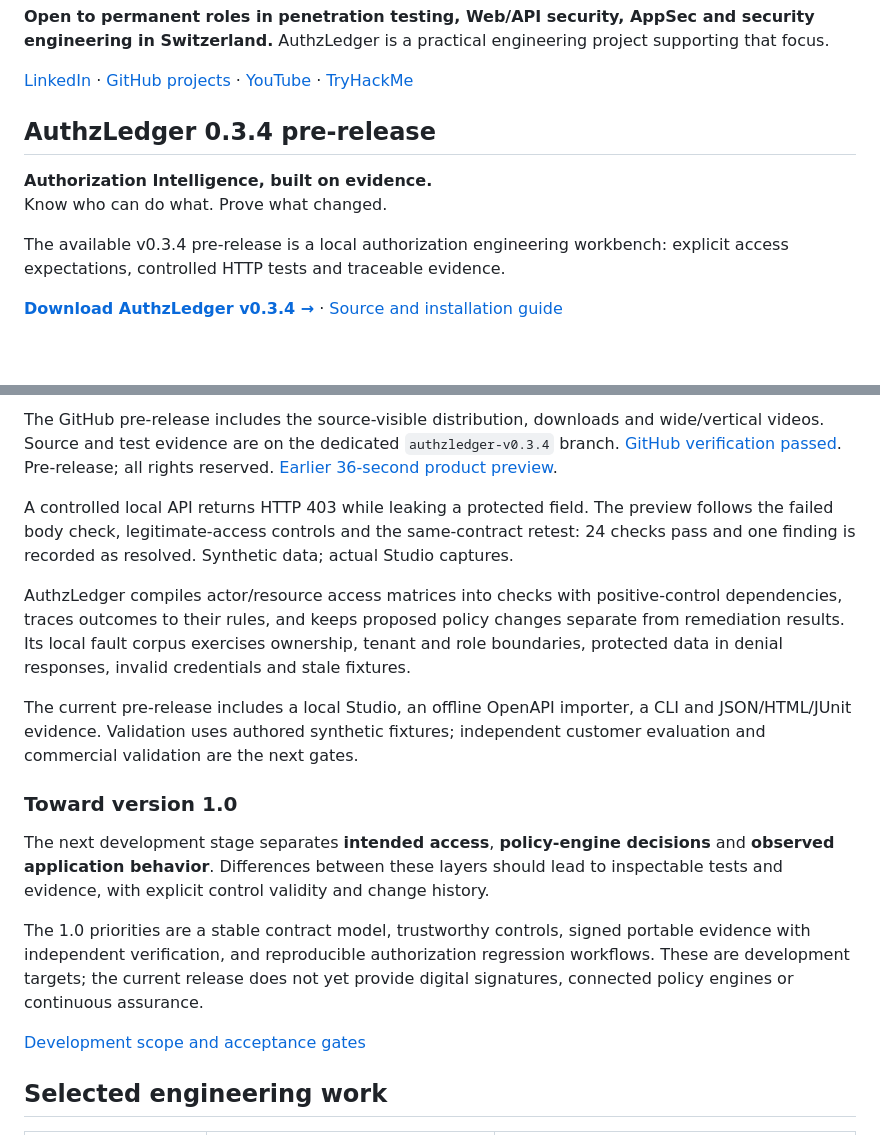
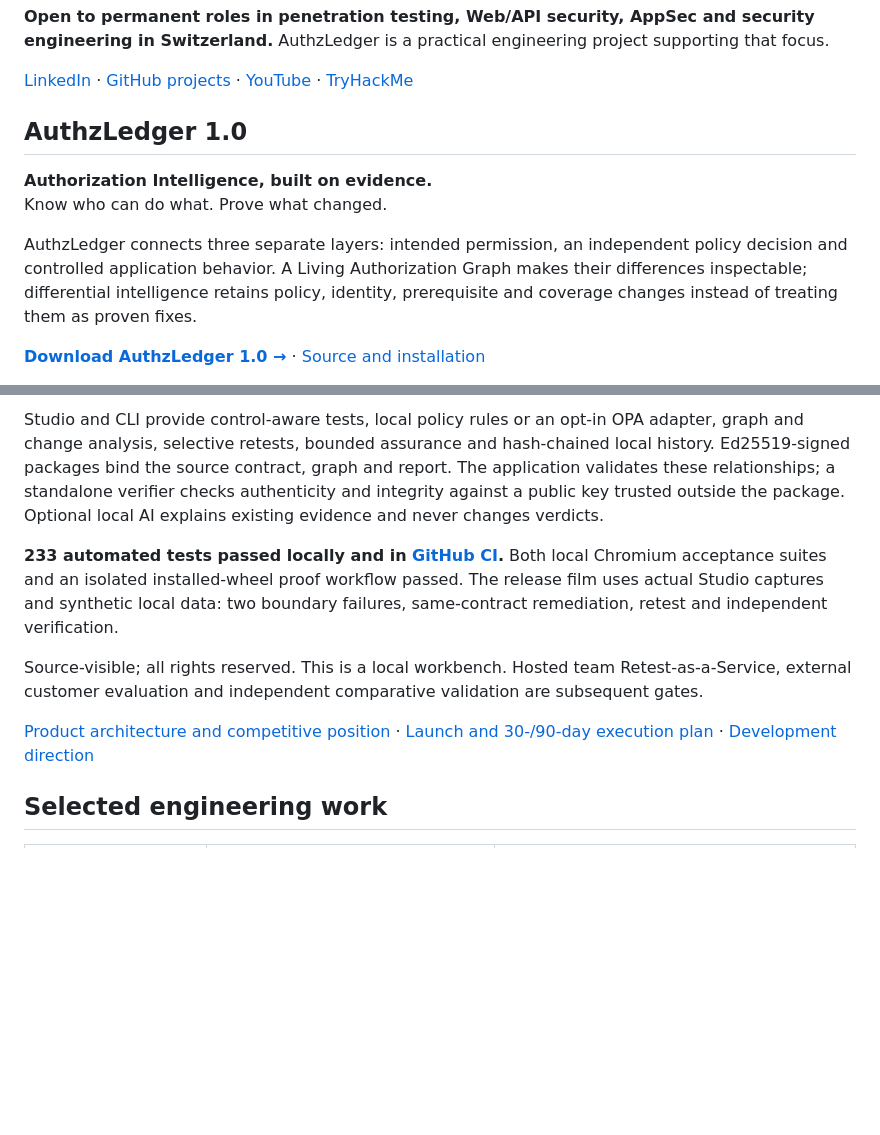
Before and after one commit to 0xFarag/0xFarag, a Markdown page: README.md, 2 parts joined by grey strips. GitHub-like rendering; blank space fills up the shorter version.

Commit message:
Present released AuthzLedger 1.0 with verified downloads and evidence

```diff
--- a/README.md
+++ b/README.md
@@ -13,12 +13,12 @@ My focus is application security, authorization testing and security automation.
 
 [LinkedIn](https://www.linkedin.com/in/nasser-aldin-farag-974697412/) · [GitHub projects](https://github.com/0xFarag?tab=repositories) · [YouTube](https://www.youtube.com/@0xFarag) · [TryHackMe](https://tryhackme.com/p/0xFarag)
 
-## AuthzLedger 0.3.4 pre-release
+## AuthzLedger 1.0
 
 **Authorization Intelligence, built on evidence.**
 Know who can do what. Prove what changed.
 
-The available v0.3.4 pre-release is a local authorization engineering workbench: explicit access expectations, controlled HTTP tests and traceable evidence.
+AuthzLedger connects three separate layers: intended permission, an independent policy decision and controlled application behavior. A Living Authorization Graph makes their differences inspectable; differential intelligence retains policy, identity, prerequisite and coverage changes instead of treating them as proven fixes.
 
-**[Download AuthzLedger v0.3.4 →](https://github.com/0xFarag/0xFarag/releases/tag/v0.3.4)** · [Source and installation guide](https://github.com/0xFarag/0xFarag/tree/authzledger-v0.3.4)
+**[Download AuthzLedger 1.0 →](https://github.com/0xFarag/0xFarag/releases/tag/v1.0.0)** · [Source and installation](https://github.com/0xFarag/0xFarag/tree/authzledger-v1.0.0)
 
@@ -26,19 +26,11 @@ The available v0.3.4 pre-release is a local authorization engineering workbench:
 
-The GitHub pre-release includes the source-visible distribution, downloads and wide/vertical videos. Source and test evidence are on the dedicated `authzledger-v0.3.4` branch. [GitHub verification passed](https://github.com/0xFarag/0xFarag/actions/runs/37856154307). Pre-release; all rights reserved. [Earlier 36-second product preview](https://www.youtube.com/shorts/Svr7Jhb_FNc).
+Studio and CLI provide control-aware tests, local policy rules or an opt-in OPA adapter, graph and change analysis, selective retests, bounded assurance and hash-chained local history. Ed25519-signed packages bind the source contract, graph and report. The application validates these relationships; a standalone verifier checks authenticity and integrity against a public key trusted outside the package. Optional local AI explains existing evidence and never changes verdicts.
 
-A controlled local API returns HTTP 403 while leaking a protected field. The preview follows the failed body check, legitimate-access controls and the same-contract retest: 24 checks pass and one finding is recorded as resolved. Synthetic data; actual Studio captures.
+**233 automated tests passed locally and in [GitHub CI](https://github.com/0xFarag/0xFarag/actions/runs/37874324250).** Both local Chromium acceptance suites and an isolated installed-wheel proof workflow passed. The release film uses actual Studio captures and synthetic local data: two boundary failures, same-contract remediation, retest and independent verification.
 
-AuthzLedger compiles actor/resource access matrices into checks with positive-control dependencies, traces outcomes to their rules, and keeps proposed policy changes separate from remediation results. Its local fault corpus exercises ownership, tenant and role boundaries, protected data in denial responses, invalid credentials and stale fixtures.
+Source-visible; all rights reserved. This is a local workbench. Hosted team Retest-as-a-Service, external customer evaluation and independent comparative validation are subsequent gates.
 
-The current pre-release includes a local Studio, an offline OpenAPI importer, a CLI and JSON/HTML/JUnit evidence. Validation uses authored synthetic fixtures; independent customer evaluation and commercial validation are the next gates.
-
-### Toward version 1.0
-
-The next development stage separates **intended access**, **policy-engine decisions** and **observed application behavior**. Differences between these layers should lead to inspectable tests and evidence, with explicit control validity and change history.
-
-The 1.0 priorities are a stable contract model, trustworthy controls, signed portable evidence with independent verification, and reproducible authorization regression workflows. These are development targets; the current release does not yet provide digital signatures, connected policy engines or continuous assurance.
-
-[Development scope and acceptance gates](AUTHZLEDGER_DIRECTION.md)
+[Product architecture and competitive position](https://github.com/0xFarag/0xFarag/blob/authzledger-v1.0.0/docs/product-1.0.md) · [Launch and 30-/90-day execution plan](https://github.com/0xFarag/0xFarag/blob/authzledger-v1.0.0/docs/launch-1.0.md) · [Development direction](AUTHZLEDGER_DIRECTION.md)
 
 ## Selected engineering work
 
```
Also changed, not shown: other parts of README.md (+1 -1 lines).
